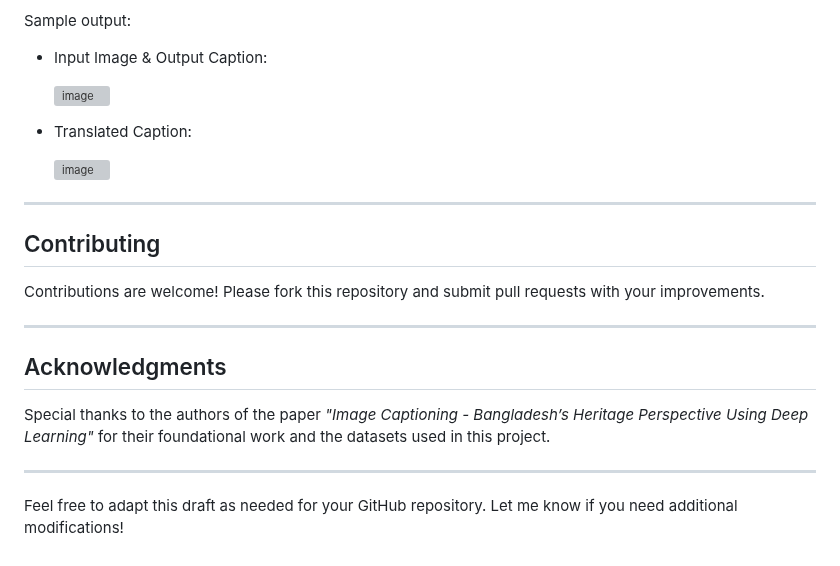
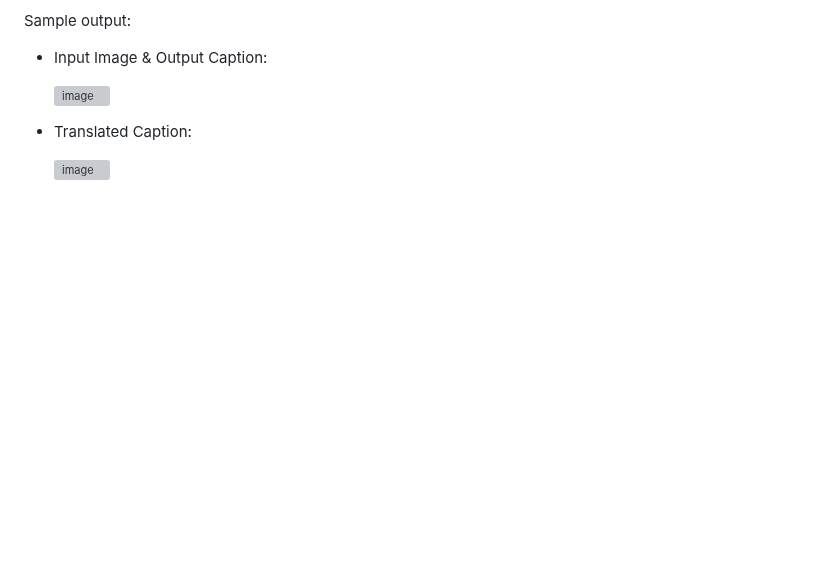
Before and after one commit to SarowarAlam/Image-Captioning-Using-Deep-Learning, a Markdown page: README.md, the part around the change. GitHub-like rendering; blank space fills up the shorter version; grey boxes are pictures that could not be loaded.

```diff
--- a/README.md
+++ b/README.md
@@ -121,20 +121,3 @@ Sample output:
 - Translated Caption:
 
    ![image](https://github.com/user-attachments/assets/62b8759b-f942-45ee-9b9d-4485c1eddf87)
-
-
----
-
-## Contributing
-
-Contributions are welcome! Please fork this repository and submit pull requests with your improvements.
-
----
-
-## Acknowledgments
-
-Special thanks to the authors of the paper *"Image Captioning - Bangladesh’s Heritage Perspective Using Deep Learning"* for their foundational work and the datasets used in this project.
-
----
-
-Feel free to adapt this draft as needed for your GitHub repository. Let me know if you need additional modifications!
```
